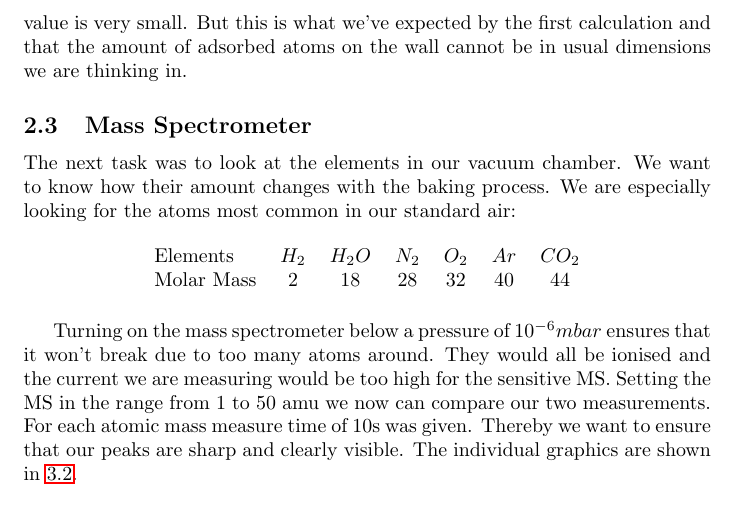
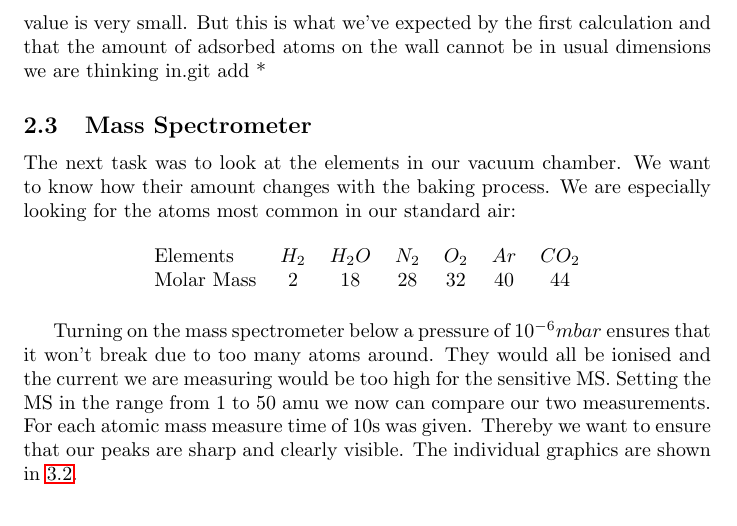
Before and after one commit to qwretz/fpraktikum, a LaTeX paper (Vacuum/Vacuum.tex): part of page 12 of 18, cut so that both start at the same text. Compiled offline with pdfLaTeX.

Commit message:
Re commit

```diff
--- a/Vacuum/Vacuum.tex
+++ b/Vacuum/Vacuum.tex
@@ -188,7 +188,8 @@ As already shown in the pre-pump graphics the pre-pump lowers the pressure down
 \end{figure}
 
 Now you can do the same exemplary calculation as in \ref{dn} for the time values $t_0=1200s, \: t_1=1600$ and we get $ \dot{m} = 9.4\cdot10^{-16} \frac{g}{s}$.
-As you can see, this value is very small. But this is what we've expected by the first calculation and that the amount of adsorbed atoms on the wall cannot be in usual dimensions we are thinking in.
+As you can see, this value is very small. But this is what we've expected by the first calculation and that the amount of adsorbed atoms on the wall cannot be in usual dimensions we are thinking in.git add *
+
 
 
 \subsection{Mass Spectrometer}
```
